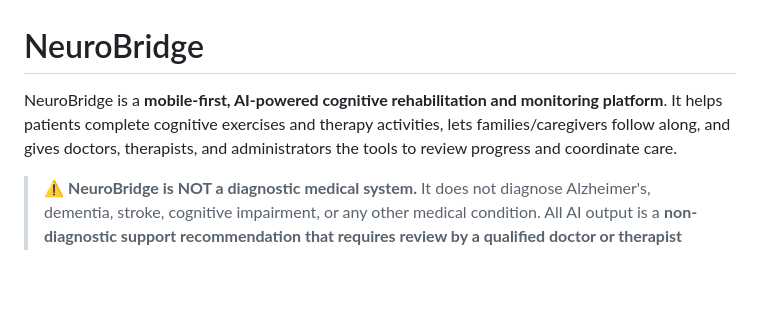
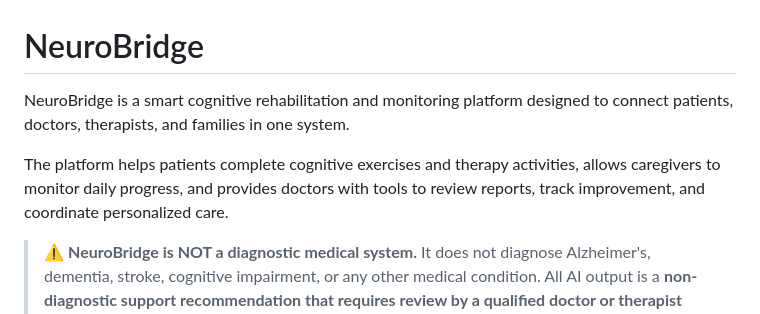
Before and after one commit to samahsuwan122/NeuroBridge, a Markdown page: README.md, the part around the change. Rendered like a GitHub page; blank space fills up the shorter version.

```diff
--- a/README.md
+++ b/README.md
@@ -1,9 +1,8 @@
 # NeuroBridge
 
-NeuroBridge is a **mobile-first, AI-powered cognitive rehabilitation and monitoring platform**.
-It helps patients complete cognitive exercises and therapy activities, lets families/caregivers
-follow along, and gives doctors, therapists, and administrators the tools to review progress and
-coordinate care.
+NeuroBridge is a smart cognitive rehabilitation and monitoring platform designed to connect patients, doctors, therapists, and families in one system.
+
+The platform helps patients complete cognitive exercises and therapy activities, allows caregivers to monitor daily progress, and provides doctors with tools to review reports, track improvement, and coordinate personalized care.
 
 > ⚠️ **NeuroBridge is NOT a diagnostic medical system.**
 > It does not diagnose Alzheimer's, dementia, stroke, cognitive impairment, or any other medical
```
